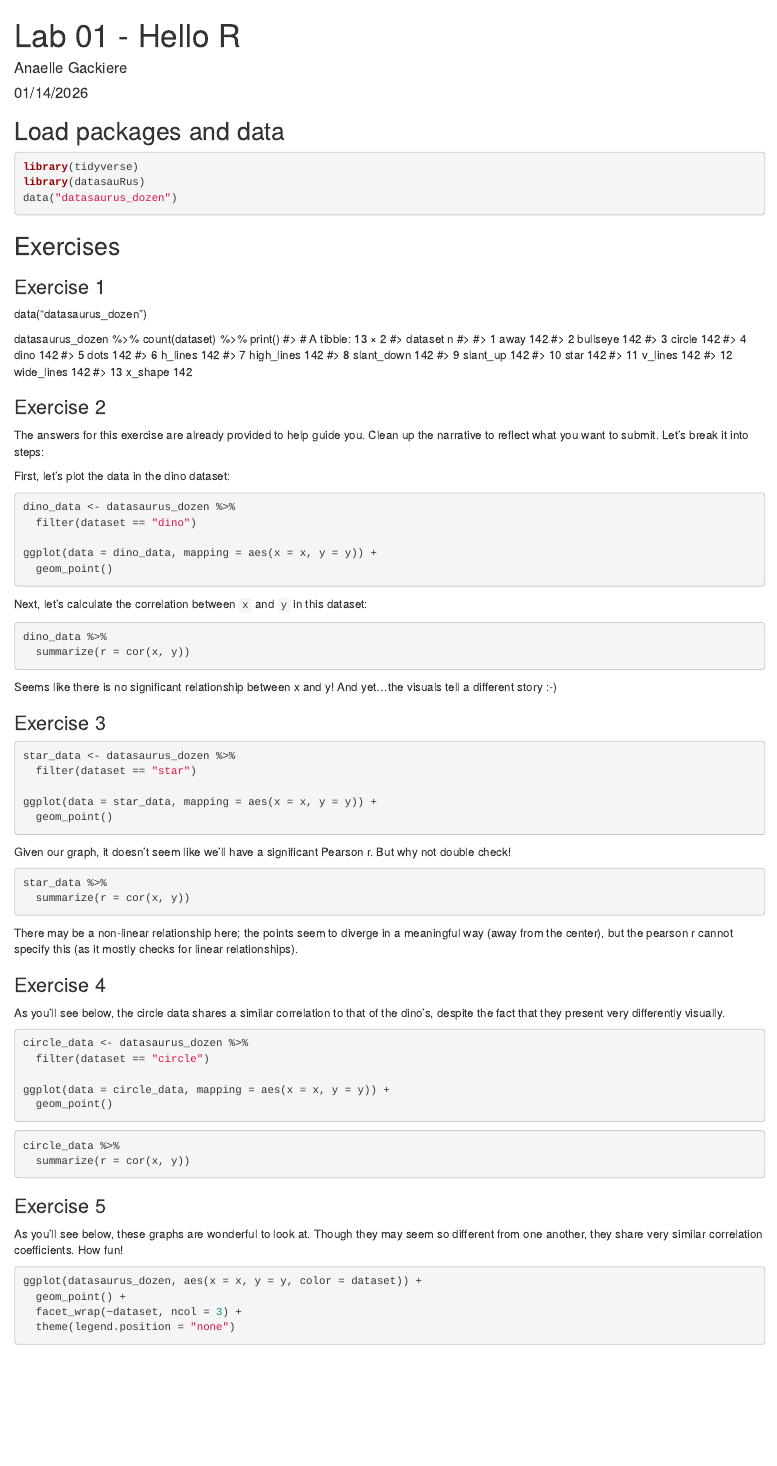
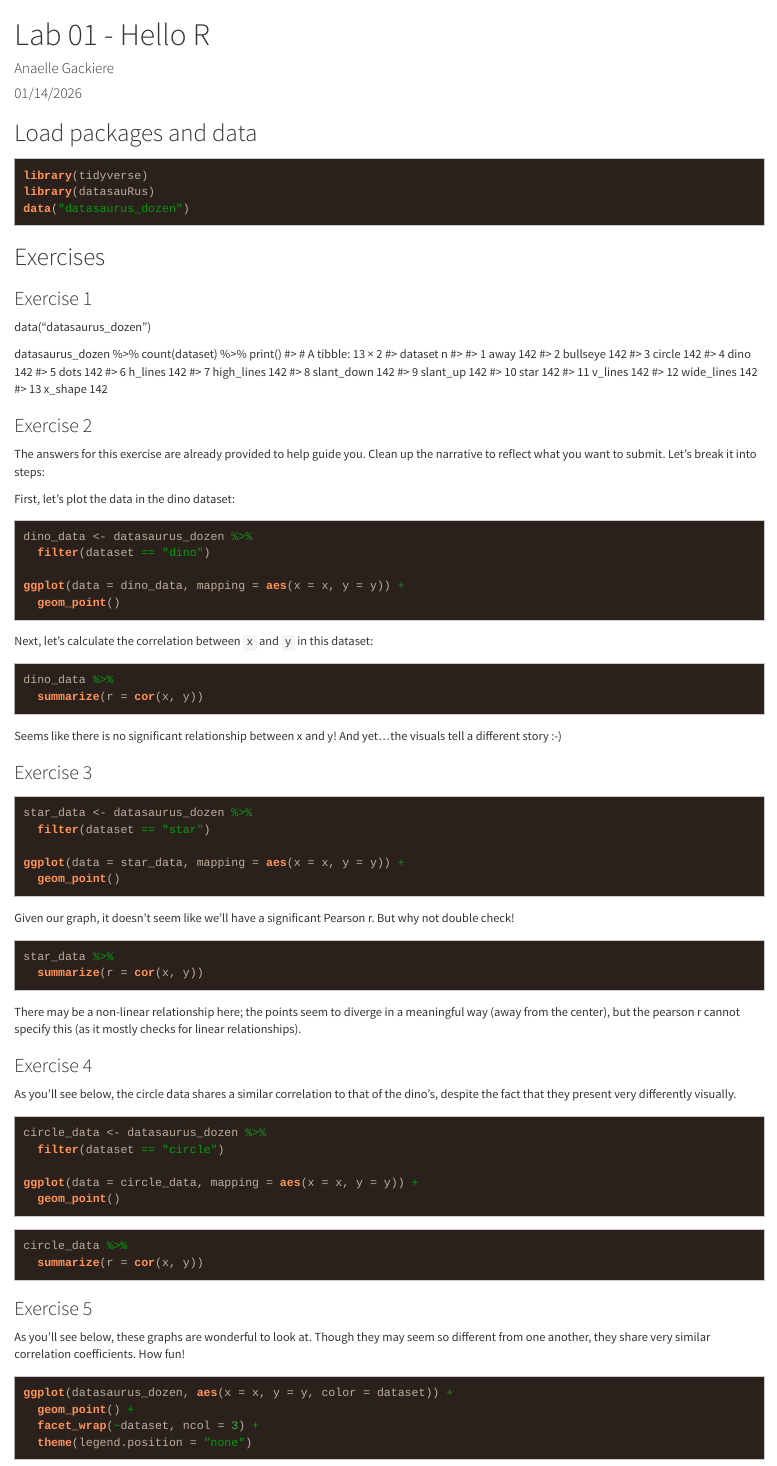
Before and after one commit to agackiere/lab_01_hello_r, an R Markdown document (lab-01-hello-r.Rmd): the page in a window 1100 px wide, from its top. Rendered offline with R 4.5, knitr and Pandoc, with nearby package versions; the code chunks are not run, so their results and figures are left out.

Commit message:
Done with Lab 1!

```diff
--- a/lab-01-hello-r.Rmd
+++ b/lab-01-hello-r.Rmd
@@ -4,8 +4,9 @@ author: "Anaelle Gackiere"
 date: "01/14/2026"
 output:
   html_document:
-    fig_height: 4
-    fig_width: 9
+    fig_width: 6
+    theme: cosmo
+    highlight: espresso
 ---
 
 ## Load packages and data
```
